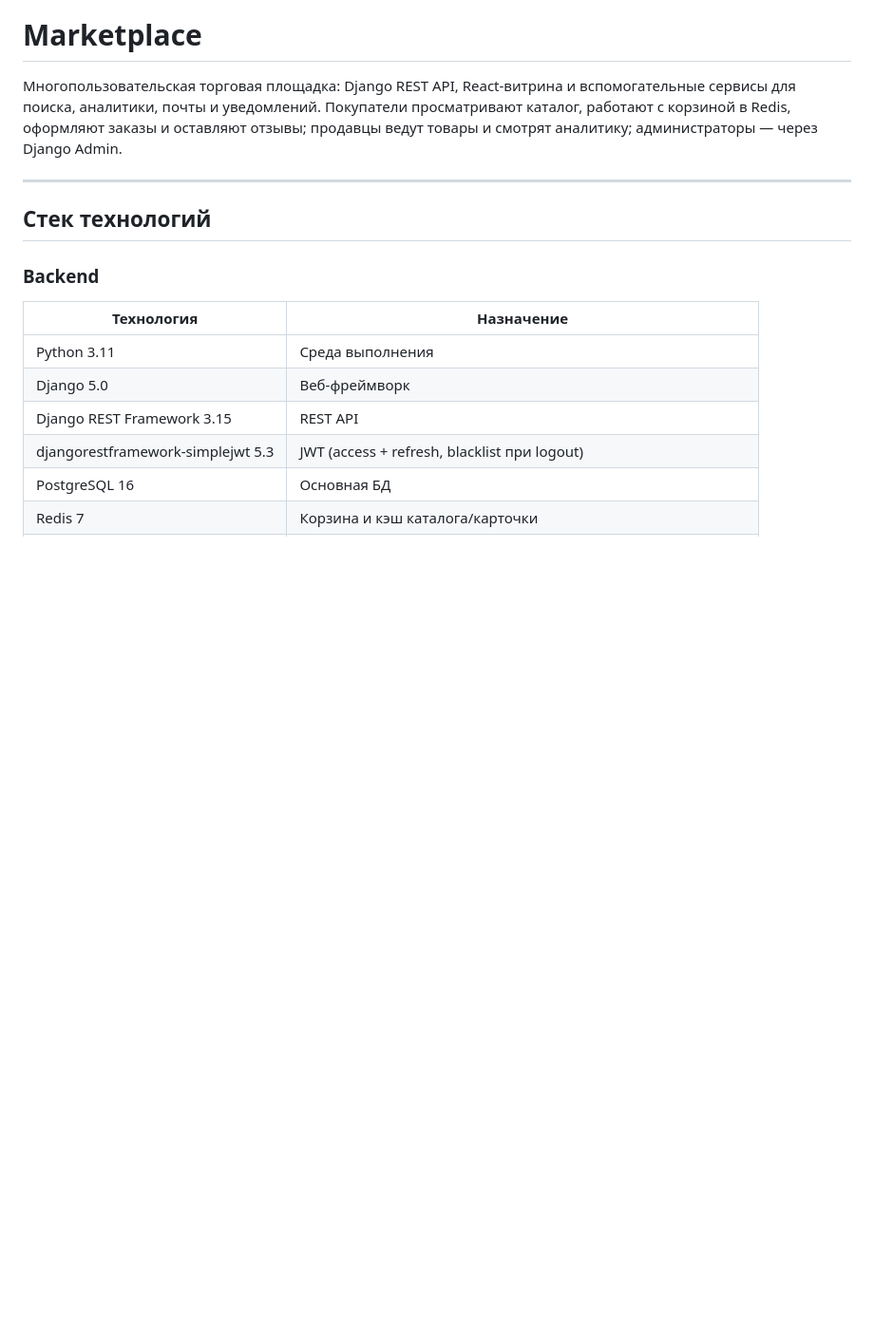
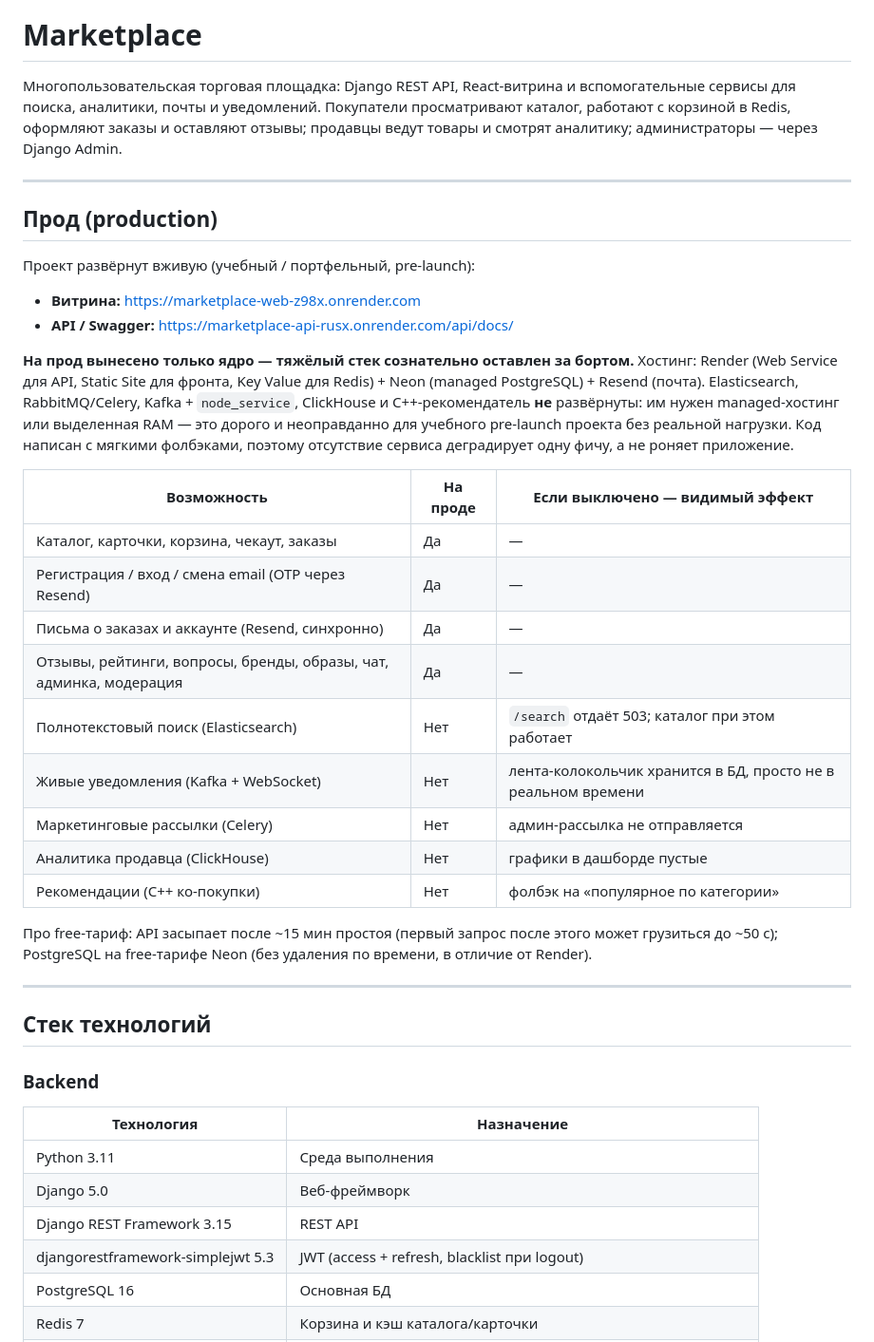
Before and after one commit to Logo-website/Marketplace, a Markdown page: README.ru.md, the part around the change. Shown at 95% size. Drawn GitHub-style; blank space fills up the shorter version.

```diff
--- a/README.ru.md
+++ b/README.ru.md
@@ -3,6 +3,31 @@
 # Marketplace
 
 Многопользовательская торговая площадка: Django REST API, React-витрина и вспомогательные сервисы для поиска, аналитики, почты и уведомлений. Покупатели просматривают каталог, работают с корзиной в Redis, оформляют заказы и оставляют отзывы; продавцы ведут товары и смотрят аналитику; администраторы — через Django Admin.
+
+---
+
+## Прод (production)
+
+Проект развёрнут вживую (учебный / портфельный, pre-launch):
+
+- **Витрина:** https://marketplace-web-z98x.onrender.com
+- **API / Swagger:** https://marketplace-api-rusx.onrender.com/api/docs/
+
+**На прод вынесено только ядро — тяжёлый стек сознательно оставлен за бортом.** Хостинг: Render (Web Service для API, Static Site для фронта, Key Value для Redis) + Neon (managed PostgreSQL) + Resend (почта). Elasticsearch, RabbitMQ/Celery, Kafka + `node_service`, ClickHouse и C++-рекомендатель **не** развёрнуты: им нужен managed-хостинг или выделенная RAM — это дорого и неоправданно для учебного pre-launch проекта без реальной нагрузки. Код написан с мягкими фолбэками, поэтому отсутствие сервиса деградирует одну фичу, а не роняет приложение.
+
+| Возможность | На проде | Если выключено — видимый эффект |
+|---|---|---|
+| Каталог, карточки, корзина, чекаут, заказы | Да | — |
+| Регистрация / вход / смена email (OTP через Resend) | Да | — |
+| Письма о заказах и аккаунте (Resend, синхронно) | Да | — |
+| Отзывы, рейтинги, вопросы, бренды, образы, чат, админка, модерация | Да | — |
+| Полнотекстовый поиск (Elasticsearch) | Нет | `/search` отдаёт 503; каталог при этом работает |
+| Живые уведомления (Kafka + WebSocket) | Нет | лента-колокольчик хранится в БД, просто не в реальном времени |
+| Маркетинговые рассылки (Celery) | Нет | админ-рассылка не отправляется |
+| Аналитика продавца (ClickHouse) | Нет | графики в дашборде пустые |
+| Рекомендации (C++ ко-покупки) | Нет | фолбэк на «популярное по категории» |
+
+Про free-тариф: API засыпает после ~15 мин простоя (первый запрос после этого может грузиться до ~50 с); PostgreSQL на free-тарифе Neon (без удаления по времени, в отличие от Render).
 
 ---
 
```
Also changed, not shown: README.md (+25 -0 lines).
